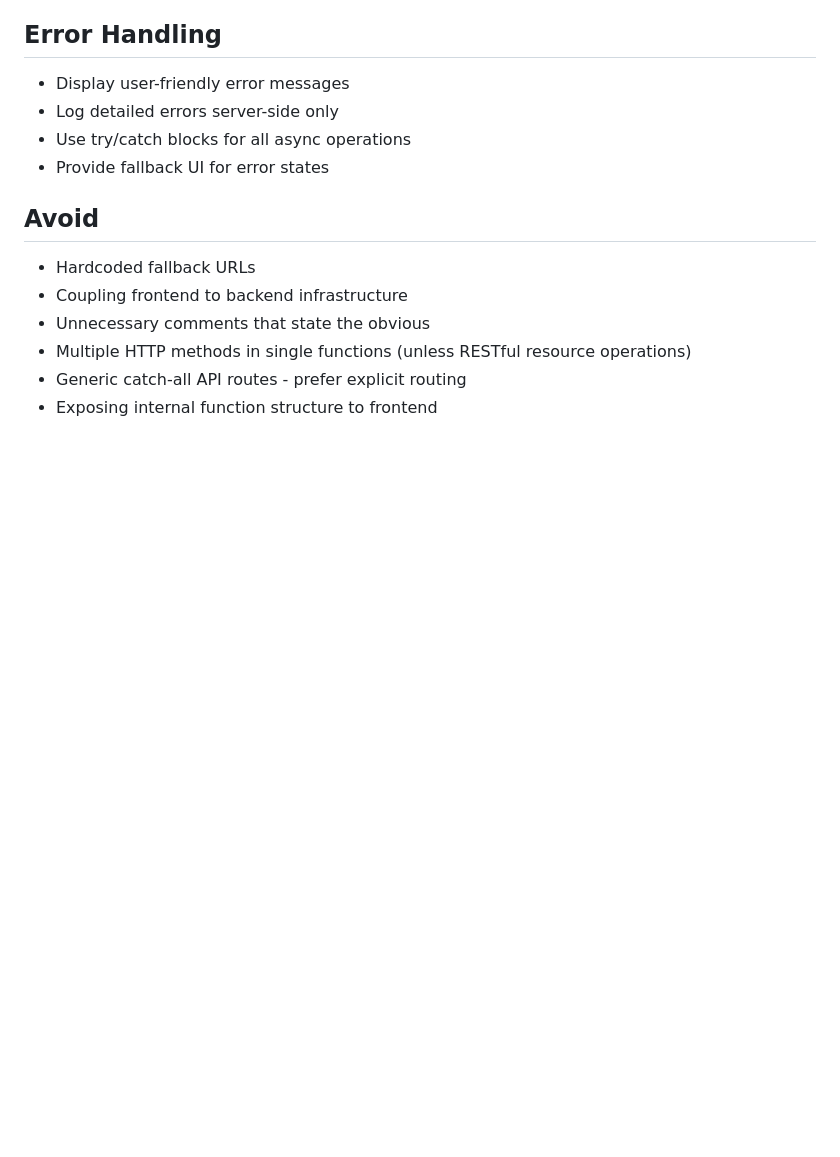
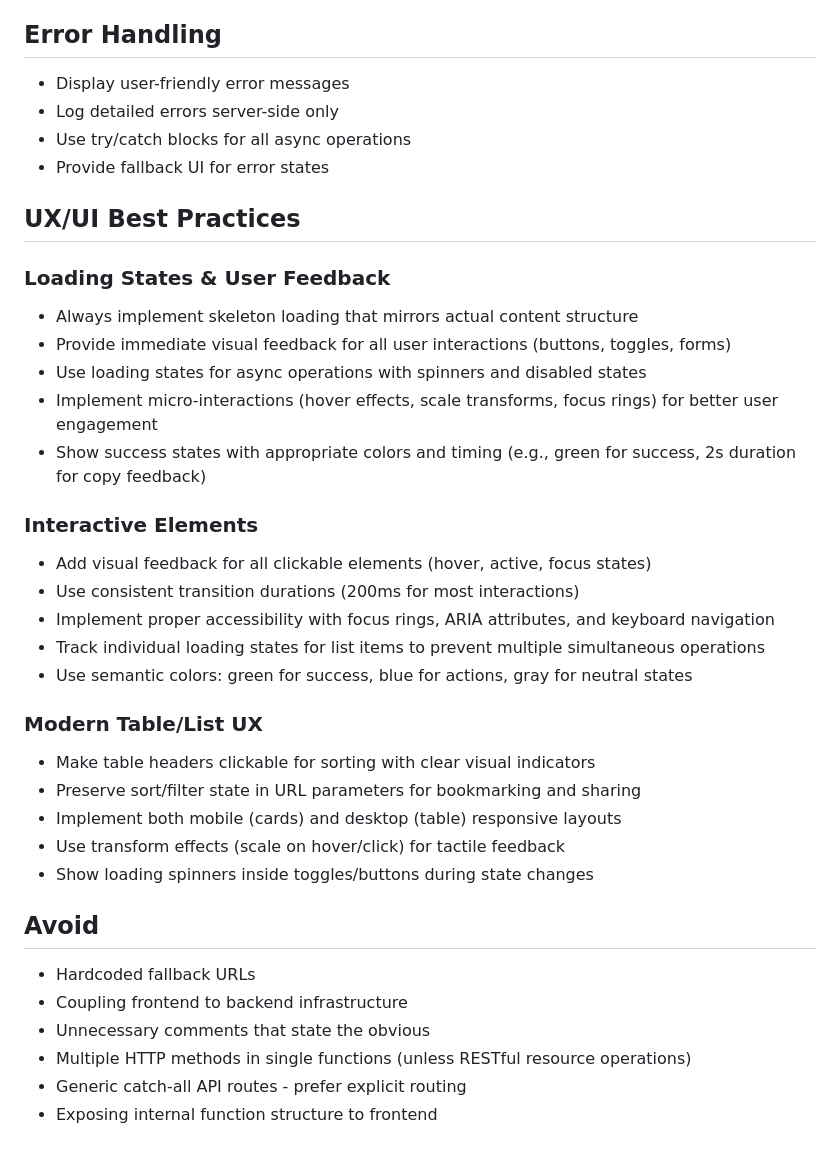
Before and after one commit to jdamacena/url-shortener, a Markdown page: .github/copilot-instructions.md, the part around the change. GitHub-like rendering; blank space fills up the shorter version.

Commit message:
Update copilot instructions

```diff
--- a/.github/copilot-instructions.md
+++ b/.github/copilot-instructions.md
@@ -105,6 +105,29 @@ This is a Vue 3 URL shortener with Netlify Functions backend, MongoDB database,
 - Use try/catch blocks for all async operations
 - Provide fallback UI for error states
 
+## UX/UI Best Practices
+
+### Loading States & User Feedback
+- Always implement skeleton loading that mirrors actual content structure
+- Provide immediate visual feedback for all user interactions (buttons, toggles, forms)
+- Use loading states for async operations with spinners and disabled states
+- Implement micro-interactions (hover effects, scale transforms, focus rings) for better user engagement
+- Show success states with appropriate colors and timing (e.g., green for success, 2s duration for copy feedback)
+
+### Interactive Elements
+- Add visual feedback for all clickable elements (hover, active, focus states)
+- Use consistent transition durations (200ms for most interactions)
+- Implement proper accessibility with focus rings, ARIA attributes, and keyboard navigation
+- Track individual loading states for list items to prevent multiple simultaneous operations
+- Use semantic colors: green for success, blue for actions, gray for neutral states
+
+### Modern Table/List UX
+- Make table headers clickable for sorting with clear visual indicators
+- Preserve sort/filter state in URL parameters for bookmarking and sharing
+- Implement both mobile (cards) and desktop (table) responsive layouts
+- Use transform effects (scale on hover/click) for tactile feedback
+- Show loading spinners inside toggles/buttons during state changes
+
 ## Avoid
 
 - Hardcoded fallback URLs
```
